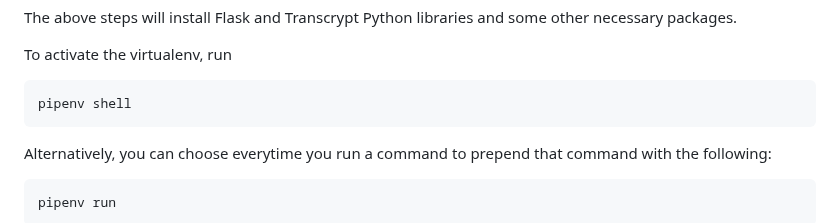
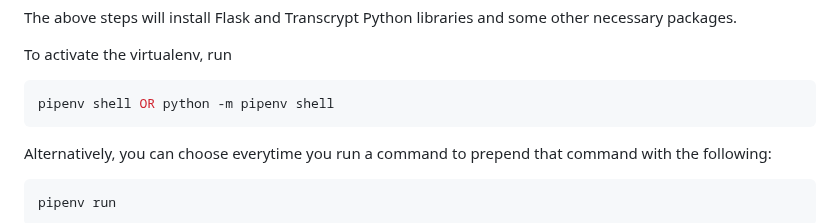
Before and after one commit to Ethan-Wong-SW/Sorting-Website, a Markdown page: Sorting/Readme.md, the part around the change. Drawn GitHub-style.

````diff
--- a/Sorting/Readme.md
+++ b/Sorting/Readme.md
@@ -131,7 +131,7 @@ The above steps will install Flask and Transcrypt Python libraries and some othe
 
 To activate the virtualenv, run
 ```shell
-pipenv shell
+pipenv shell OR python -m pipenv shell
 ```
 
 Alternatively, you can choose everytime you run a command to prepend that command with the following:
````
